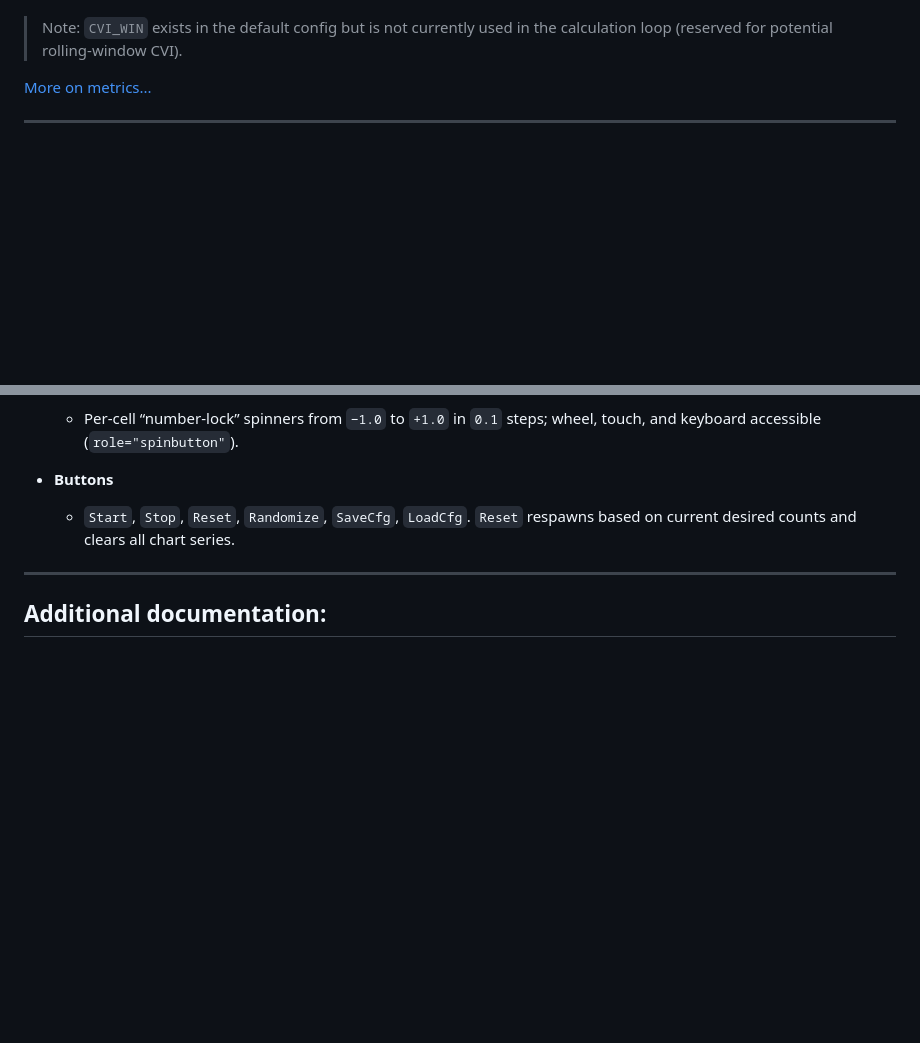
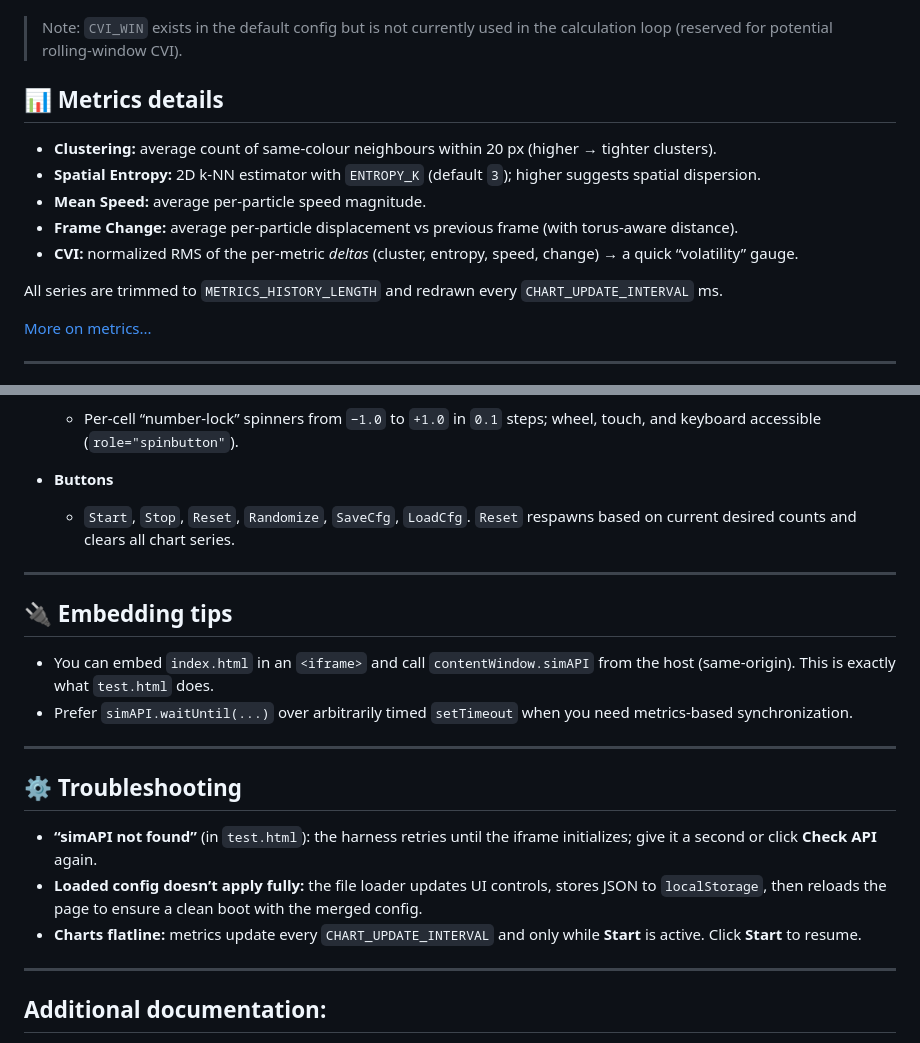
Before and after one commit to Marchev-Science/partificial-life, a Markdown page: README.md, 2 parts joined by grey strips. Drawn GitHub-style; blank space fills up the shorter version.

```diff
--- a/README.md
+++ b/README.md
@@ -40,6 +40,17 @@ A zero-dependency, browser-only particle system with live controls, a 5×5 inter
 
 > Note: `CVI_WIN` exists in the default config but is not currently used in the calculation loop (reserved for potential rolling-window CVI).
 
+
+## 📊 Metrics details
+
+* **Clustering:** average count of same-colour neighbours within 20 px (higher → tighter clusters).
+* **Spatial Entropy:** 2D k-NN estimator with `ENTROPY_K` (default `3`); higher suggests spatial dispersion.
+* **Mean Speed:** average per-particle speed magnitude.
+* **Frame Change:** average per-particle displacement vs previous frame (with torus-aware distance).
+* **CVI:** normalized RMS of the per-metric *deltas* (cluster, entropy, speed, change) → a quick “volatility” gauge.
+
+All series are trimmed to `METRICS_HISTORY_LENGTH` and redrawn every `CHART_UPDATE_INTERVAL` ms.
+
 [More on metrics...](metrics.md)
 
 ---
@@ -56,6 +67,21 @@ A zero-dependency, browser-only particle system with live controls, a 5×5 inter
 * **Buttons**
 
   * `Start`, `Stop`, `Reset`, `Randomize`, `SaveCfg`, `LoadCfg`. `Reset` respawns based on current desired counts and clears all chart series.
+
+---
+
+## 🔌 Embedding tips
+
+* You can embed `index.html` in an `<iframe>` and call `contentWindow.simAPI` from the host (same-origin). This is exactly what `test.html` does.
+* Prefer `simAPI.waitUntil(...)` over arbitrarily timed `setTimeout` when you need metrics-based synchronization.
+
+---
+
+## ⚙️ Troubleshooting
+
+* **“simAPI not found”** (in `test.html`): the harness retries until the iframe initializes; give it a second or click **Check API** again.
+* **Loaded config doesn’t apply fully:** the file loader updates UI controls, stores JSON to `localStorage`, then reloads the page to ensure a clean boot with the merged config.
+* **Charts flatline:** metrics update every `CHART_UPDATE_INTERVAL` and only while **Start** is active. Click **Start** to resume.
 
 ---
 
```
